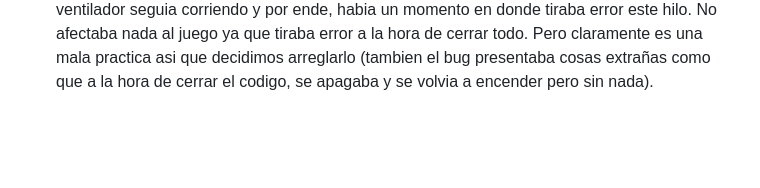
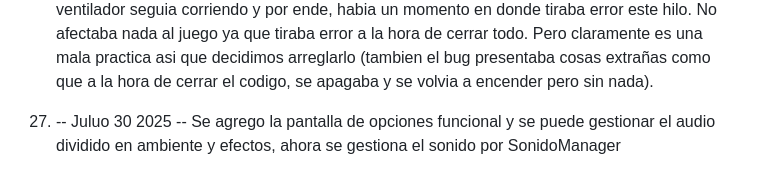
Before and after one commit to BarreiroAron/Red-Corpse-Corporation, a Markdown page: CHANELOG.md, the part around the change. GitHub-like rendering; blank space fills up the shorter version.

Commit message:
actualizacion de chanelog

```diff
--- a/CHANELOG.md
+++ b/CHANELOG.md
@@ -52,3 +52,5 @@
 
 26) -- Juluo 30 2025 -- Se introdujo al codigo un menu con las opciones de "Jugar" (nos manda directamente al videojuego), "Opciones" (aun no hace sus respectivas funciones) y "Salir" (cierra el juego). Como extra: Tambien se introdujo sonidos al menu nuevo.
                                  Se arreglo un bug que el codigo del sonido ambiental del ventilador tenia, a la hora de cerrar el juego, el hilo del ventilador seguia corriendo y por ende, habia un momento en donde tiraba error este hilo. No afectaba nada al juego ya que tiraba error a la hora de cerrar todo. Pero claramente es una mala practica asi que decidimos arreglarlo (tambien el bug presentaba cosas extrañas como que a la hora de cerrar el codigo, se apagaba y se volvia a encender pero sin nada).
+
+27) -- Juluo 30 2025 -- Se agrego la pantalla de opciones funcional y se puede gestionar el audio dividido en ambiente y efectos, ahora se gestiona el sonido por SonidoManager
```
